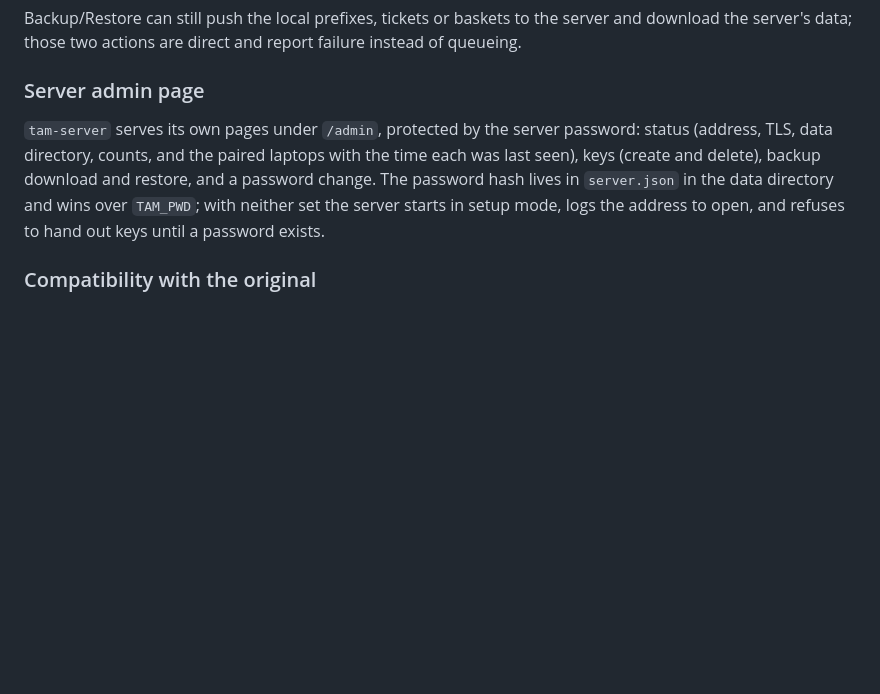
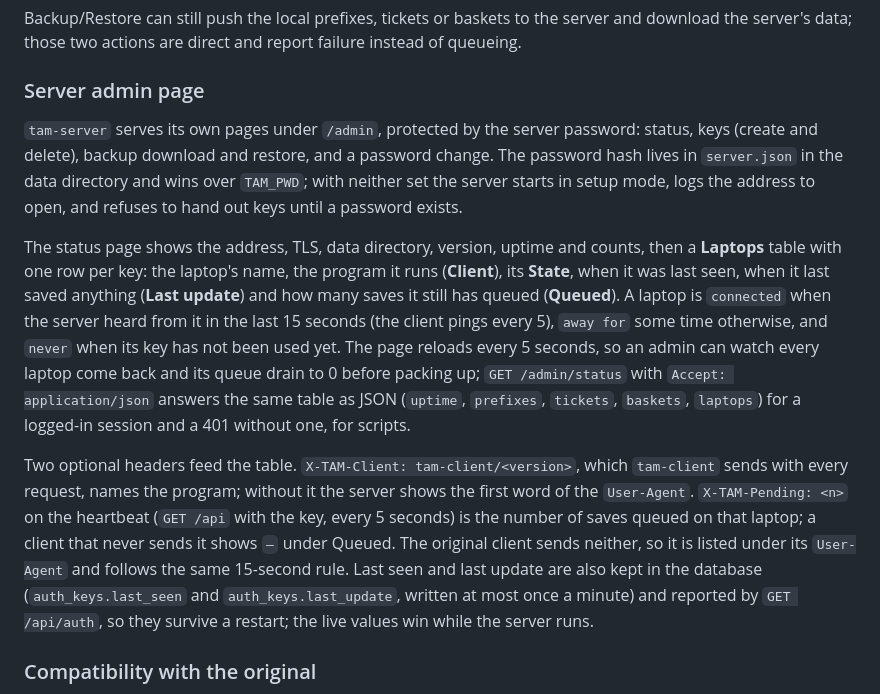
Before and after one commit to jb14813/tam-go, a Markdown page: README.md, the part around the change. Drawn GitHub-style; blank space fills up the shorter version.

Commit message:
docs: the Laptops table, what connected means, and the two client headers
Co-Authored-By: Claude Fable 5.1 <noreply@anthropic.com>

```diff
--- a/README.md
+++ b/README.md
@@ -91,7 +91,11 @@ Backup/Restore can still push the local prefixes, tickets or baskets to the serv
 
 ### Server admin page
 
-`tam-server` serves its own pages under `/admin`, protected by the server password: status (address, TLS, data directory, counts, and the paired laptops with the time each was last seen), keys (create and delete), backup download and restore, and a password change. The password hash lives in `server.json` in the data directory and wins over `TAM_PWD`; with neither set the server starts in setup mode, logs the address to open, and refuses to hand out keys until a password exists.
+`tam-server` serves its own pages under `/admin`, protected by the server password: status, keys (create and delete), backup download and restore, and a password change. The password hash lives in `server.json` in the data directory and wins over `TAM_PWD`; with neither set the server starts in setup mode, logs the address to open, and refuses to hand out keys until a password exists.
+
+The status page shows the address, TLS, data directory, version, uptime and counts, then a **Laptops** table with one row per key: the laptop's name, the program it runs (**Client**), its **State**, when it was last seen, when it last saved anything (**Last update**) and how many saves it still has queued (**Queued**). A laptop is `connected` when the server heard from it in the last 15 seconds (the client pings every 5), `away for` some time otherwise, and `never` when its key has not been used yet. The page reloads every 5 seconds, so an admin can watch every laptop come back and its queue drain to 0 before packing up; `GET /admin/status` with `Accept: application/json` answers the same table as JSON (`uptime`, `prefixes`, `tickets`, `baskets`, `laptops`) for a logged-in session and a 401 without one, for scripts.
+
+Two optional headers feed the table. `X-TAM-Client: tam-client/<version>`, which `tam-client` sends with every request, names the program; without it the server shows the first word of the `User-Agent`. `X-TAM-Pending: <n>` on the heartbeat (`GET /api` with the key, every 5 seconds) is the number of saves queued on that laptop; a client that never sends it shows `–` under Queued. The original client sends neither, so it is listed under its `User-Agent` and follows the same 15-second rule. Last seen and last update are also kept in the database (`auth_keys.last_seen` and `auth_keys.last_update`, written at most once a minute) and reported by `GET /api/auth`, so they survive a restart; the live values win while the server runs.
 
 ### Compatibility with the original
 
```
